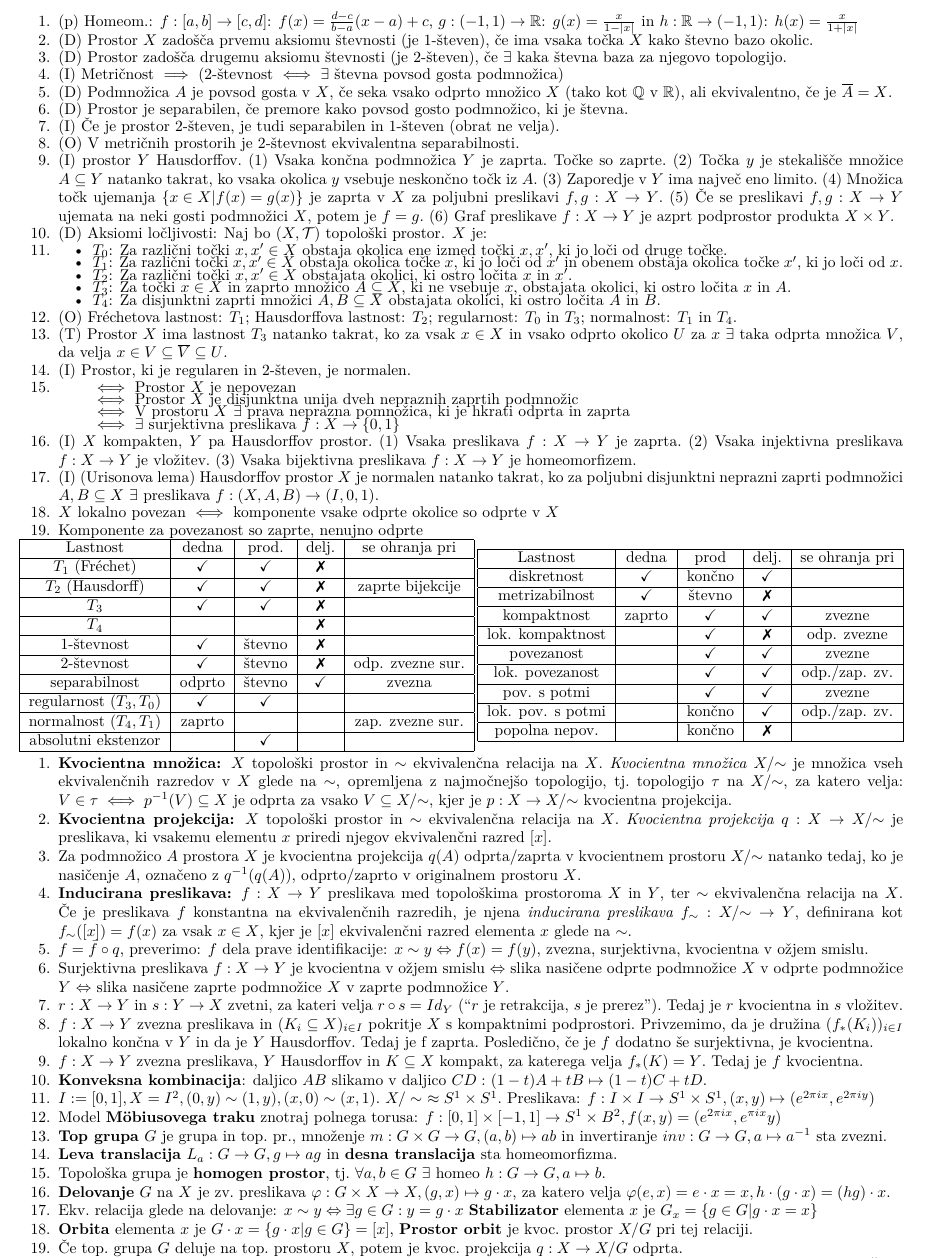
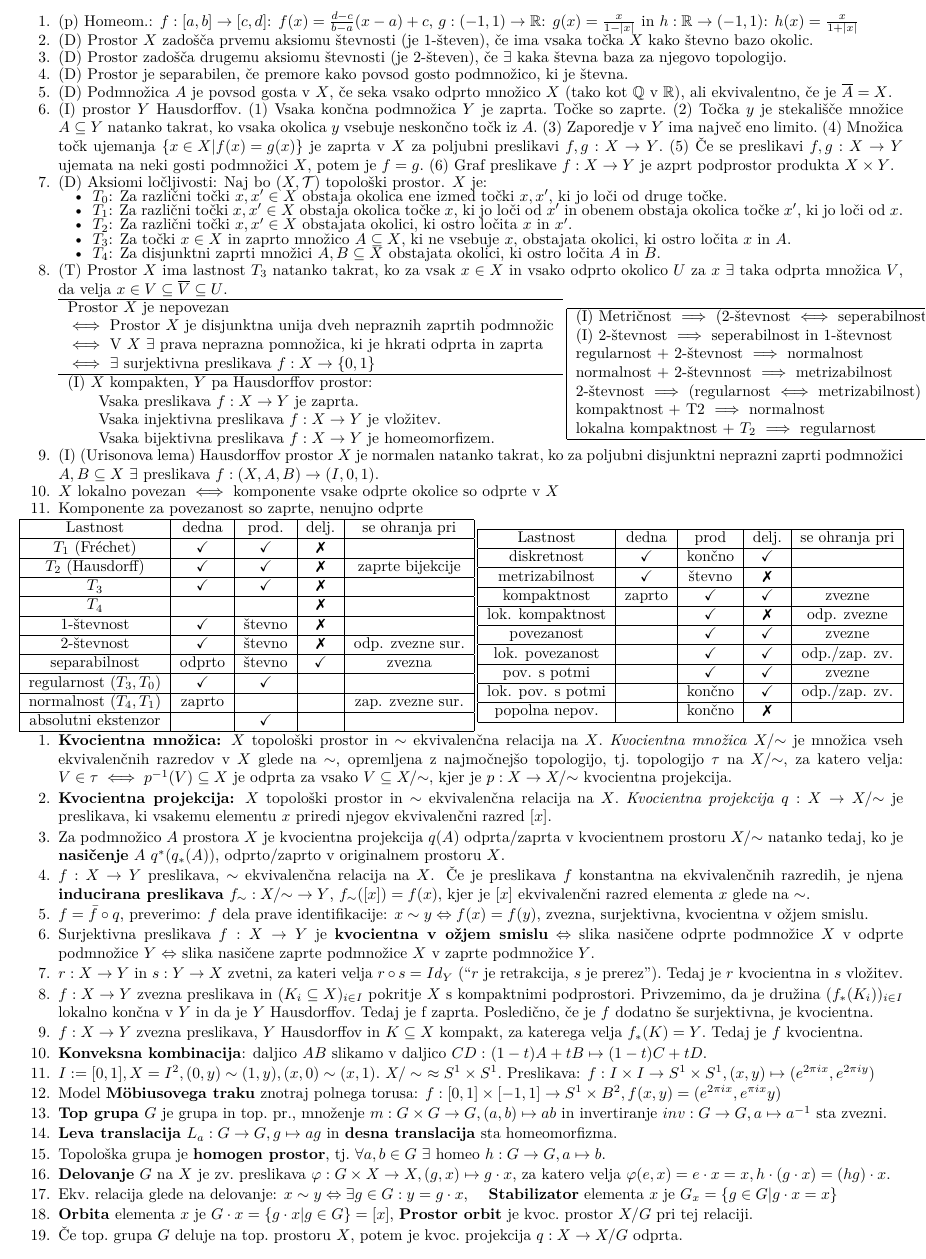
Before and after one commit to Vida26365/UGT-list, a LaTeX document (UGT-list-kolokvij-2_2.tex): part of page 1 of 2, cut so that both start at the same text. Compiled offline with pdfLaTeX.

Commit message:
Preglenješi del iz STOP

```diff
--- a/UGT-list-kolokvij-2_2.tex
+++ b/UGT-list-kolokvij-2_2.tex
@@ -52,24 +52,19 @@ $h: \mathbb{R}\to(-1,1)$: $h(x)=\frac{x}{1+|x|}$
 
 \item (D) Prostor zadošča drugemu aksiomu števnosti (je $2$-števen), če $\exists$ kaka števna baza za njegovo topologijo.
 
+\item (D) Prostor je separabilen, če premore kako povsod gosto podmnožico, ki je števna.
+\item (D) Podmnožica $A$ je povsod gosta v $X$, če seka vsako odprto množico $X$ (tako kot $\mathbb{Q}$ v $\mathbb{R}$), ali ekvivalentno, če je $\overline{A}=X$.
 % \item (I) Metrični prostor $(X,d)$ je $2$-števen natanko takrat, ko v njem $\exists$ števna povsod gosta podmnožica.
-\item (I) Metričnost $\implies$ (2-števnost $\iff$ $\exists$ števna povsod gosta podmnožica)
 
-\item (D) Podmnožica $A$ je povsod gosta v $X$, če seka vsako odprto množico $X$ (tako kot $\mathbb{Q}$ v $\mathbb{R}$), ali ekvivalentno, če je $\overline{A}=X$.
-
-\item (D) Prostor je separabilen, če premore kako povsod gosto podmnožico, ki je števna.
-
-\item (I) Če je prostor $2$-števen, je tudi separabilen in $1$-števen (obrat ne velja).
-
-\item (O) V metričnih prostorih je $2$-števnost ekvivalentna separabilnosti.
+% \item (O) V metričnih prostorih je $2$-števnost ekvivalentna separabilnosti.
 
 \item (I)  prostor $Y$ Hausdorffov.~(1) Vsaka končna podmnožica $Y$ je zaprta.~Točke so zaprte.~(2) Točka $y$ je stekališče množice $A\subseteq Y$ natanko takrat, ko vsaka okolica $y$ vsebuje neskončno točk iz $A$.~(3) Zaporedje v $Y$ ima največ eno limito.~(4) Množica točk ujemanja $\left\{x\in X | f(x)=g(x)\right\}$ je zaprta v $X$ za poljubni preslikavi $f,g: X\to Y$.~(5) Če se preslikavi $f,g: X\to Y$ ujemata na neki gosti podmnožici $X$, potem je $f=g$.~(6) Graf preslikave $f: X\to Y$ je azprt podprostor produkta $X\times Y$.
 
 \item (D) Aksiomi ločljivosti: Naj bo $(X,\TT)$ topološki prostor. $X$ je:
-\item
-% \vspace{0px}
+% \item
+\vspace{-1mm}
 \begin{itemize}
-                \setlength\itemsep{-4px}
+    \setlength\itemsep{-1mm}
     \item $T_0$: Za različni točki $x,x'\in X$ obstaja okolica ene izmed točki $x,x'$, ki jo loči od druge točke.
     \item $T_1$: Za različni točki $x,x'\in X$ obstaja okolica točke $x$, ki jo loči od $x'$ in obenem obstaja okolica točke $x'$, ki jo loči od $x$.
     \item $T_2$: Za različni točki $x,x'\in X$ obstajata okolici, ki ostro ločita $x$ in $x'$.
@@ -78,23 +73,53 @@ $h: \mathbb{R}\to(-1,1)$: $h(x)=\frac{x}{1+|x|}$
     \item $T_4$: Za disjunktni zaprti množici $A,B\subseteq X$ obstajata okolici, ki ostro ločita $A$ in $B$.
 \end{itemize}
 
-\item (O) Fréchetova lastnost: $T_1$; Hausdorffova lastnost: $T_2$; regularnost: $T_0$ in $T_3$; normalnost: $T_1$ in $T_4$.
+% \item (O) Fréchetova lastnost: $T_1$; Hausdorffova lastnost: $T_2$; regularnost: $T_0$ in $T_3$; normalnost: $T_1$ in $T_4$.
 
 \item (T) Prostor $X$ ima lastnost $T_3$ natanko takrat, ko za vsak $x\in X$ in vsako odprto okolico $U$ za $x$ $\exists$ taka odprta množica $V$, da velja $x\in V\subseteq \overline{V}\subseteq U$.
 
-\item (I) Prostor, ki je regularen in $2$-števen, je normalen.
+% \item (I) Prostor, ki je regularen in $2$-števen, je normalen.
 
-\item
-\begin{itemize}[label={}]
-    \setlength\itemsep{-4px}
-    \item \(\iff\) Prostor $X$ je nepovezan
-    \item \(\iff\) Prostor $X$ je disjunktna unija dveh nepraznih zaprtih podmnožic
-    \item \(\iff\) V prostoru $X$ $\exists$ prava neprazna pomnožica, ki je hkrati odprta in zaprta
-    \item \(\iff\) $\exists$ surjektivna preslikava $f:X\to\{0,1\}$
-\end{itemize}
+% \item ( ) \(T_2\) \(\implies\) lokalna kompaktnost\)
 
-\item (I)  $X$ kompakten, $Y$ pa Hausdorffov prostor.~(1) Vsaka preslikava $f:X\to Y$ je zaprta.~(2) Vsaka injektivna preslikava $f:X\to Y$ je vložitev.~(3) Vsaka bijektivna preslikava $f:X\to Y$ je homeomorfizem.
+% \item Prostor $X$ je nepovezan
+% \begin{itemize}[label={\(\iff\)}]
+%     \setlength\itemsep{-1mm}
+%     \item Prostor $X$ je disjunktna unija dveh nepraznih zaprtih podmnožic
+%     \item V $X$ $\exists$ prava neprazna pomnožica, ki je hkrati odprta in zaprta
+%     \item $\exists$ surjektivna preslikava $f:X\to\{0,1\}$
+% \end{itemize}
 
+
+
+% \item
+% \item
+\begin{tabular}{l}
+    \hline
+    Prostor $X$ je nepovezan \\
+    \(\iff\) Prostor $X$ je disjunktna unija dveh nepraznih zaprtih podmnožic \\
+    \(\iff\) V $X$ $\exists$ prava neprazna pomnožica, ki je hkrati odprta in zaprta \\
+    \(\iff\) $\exists$ surjektivna preslikava $f:X\to\{0,1\}$ \\
+% \end{tabular}
+% \begin{tabular}{|l}
+    % \setlength\itemsep{-1mm}
+    \hline
+    (I)  $X$ kompakten, $Y$ pa Hausdorffov prostor:\\
+    \qquad Vsaka preslikava $f:X\to Y$ je zaprta. \\
+    \qquad Vsaka injektivna preslikava $f:X\to Y$ je vložitev. \\
+    \qquad Vsaka bijektivna preslikava $f:X\to Y$ je homeomorfizem. \\
+\end{tabular}
+\begin{tabular}{|l|}
+    \hline
+    (I) Metričnost $\implies$ (2-števnost $\iff$ seperabilnost) \\
+    (I) 2-števnost \(\implies\) seperabilnost in 1-števnost \\
+    % \item (I) Če je prostor $2$-števen, je tudi separabilen in $1$-števen (obrat ne velja).
+    regularnost + 2-števnost \(\implies\) normalnost \\
+    normalnost + 2-števnnost \(\implies\) metrizabilnost \\
+    2-števnost \(\implies\) (regularnost \(\iff\) metrizabilnost) \\
+    kompaktnost + T2 \(\implies\) normalnost \\
+    lokalna kompaktnost + \(T_2\) \(\implies\) regularnost \\
+    \hline
+\end{tabular}
 \item (I) (Urisonova lema) Hausdorffov prostor $X$ je normalen natanko takrat, ko za poljubni disjunktni neprazni zaprti podmnožici $A,B\subseteq X$ $\exists$ preslikava $f:(X,A,B)\to(I,0,1)$.
 
 \item \(X\) lokalno povezan \(\iff\) komponente vsake odprte okolice so odprte v \(X\)
@@ -102,7 +127,7 @@ $h: \mathbb{R}\to(-1,1)$: $h(x)=\frac{x}{1+|x|}$
 % \item (I) (Tietzejev razširitveni izrek)  $A$ zaprt podprostor normalnega prostora $X$ in $J\subseteq\mathbb{R}$ poljuben interval.~Tedaj vsako preslikavo $f:A\to J$ lahko razširimo do preslikave $F:X\to J$.
         \end{enumerate}
 
-\vspace{-4mm}
+\vspace{-3mm}
 \begin{table}[htbp]
     \begin{tabular}{|c|c|c|c|c|}\hline
         Lastnost                & dedna & prod. & delj. & se ohranja pri    \\ \hline
@@ -204,22 +229,21 @@ $h: \mathbb{R}\to(-1,1)$: $h(x)=\frac{x}{1+|x|}$
     njegov ekvivalenčni razred \([x]\).
 
 \item Za podmnožico \(A\) prostora \(X\) je kvocientna projekcija \(q(A)\)
-    odprta/zaprta v kvocientnem prostoru \(X/{\sim}\) natanko tedaj, ko je nasičenje
-    \(A\), označeno z \(q^{-1}(q(A))\), odprto/zaprto v originalnem prostoru \(X\).
+    odprta/zaprta v kvocientnem prostoru \(X/{\sim}\) natanko tedaj, ko je \textbf{nasičenje}
+    \(A\) \(q^{*}(q_*(A))\), odprto/zaprto v originalnem prostoru \(X\).
 
-\item \textbf{Inducirana preslikava:}  \(f: X \rightarrow Y\) preslikava med
-    topološkima prostoroma \(X\) in \(Y\), ter \(\sim\) ekvivalenčna relacija na \(X\).
-    Če je preslikava $f$ konstantna na ekvivalenčnih razredih, je njena \textit{inducirana preslikava}
-		\(f_{\sim}: X/{\sim} \rightarrow Y\),
-    definirana kot \(f_{\sim}([x]) = f(x)\) za vsak \(x \in X\), kjer je \([x]\)
+\item \(f: X \rightarrow Y\) preslikava, \(\sim\) ekvivalenčna relacija na \(X\).
+    Če je preslikava $f$ konstantna na ekvivalenčnih razredih, je njena \textbf{inducirana preslikava}
+		\(f_{\sim}: X/{\sim} \rightarrow Y\), \(f_{\sim}([x]) = f(x)\), kjer je \([x]\)
     ekvivalenčni razred elementa \(x\) glede na \(\sim\).
 
 \item $f = \bar{f} \circ q $, preverimo: $f$ dela prave identifikacije:
     $x \sim y \Leftrightarrow f(x) = f(y)$, zvezna, surjektivna,
     kvocientna v ožjem smislu.
 
-\item Surjektivna preslikava $f: X \rightarrow Y$ je kvocientna v ožjem smislu
+\item Surjektivna preslikava $f: X \rightarrow Y$ je \textbf{kvocientna v ožjem smislu}
     $\Leftrightarrow$ slika nasičene odprte podmnožice $X$ v odprte podmnožice $Y$
+    % \(f_*(f*(f_*()))\)
     $\Leftrightarrow$ slika nasičene zaprte podmnožice $X$ v zaprte podmnožice $Y$.
 
 \item  $r: X \rightarrow Y$ in $s: Y \rightarrow X$ zvetni, za
@@ -265,8 +289,8 @@ $h: \mathbb{R}\to(-1,1)$: $h(x)=\frac{x}{1+|x|}$
     e \cdot x = x, h \cdot (g \cdot x) = (hg) \cdot x$.
 
 \item Ekv.~relacija glede na delovanje: $x \sim y \Leftrightarrow \exists g \in G:
-    y = g \cdot x$
-    \textbf{Stabilizator} elementa $x$ je $G_x = \{g \in G | g \cdot x = x\}$
+    y = g \cdot x$,
+    \quad \textbf{Stabilizator} elementa $x$ je $G_x = \{g \in G | g \cdot x = x\}$
 
 
 \item \textbf{Orbita} elementa $x$ je $G \cdot x = \{g \cdot x | g \in G\} = [x]$, \textbf{Prostor orbit} je kvoc.~prostor $X/G$ pri tej relaciji.
```
Also changed, not shown: UGT-list-kolokvij-2_2.pdf, UGT-list-kolokvij-2_2.tex (2 more changed lines). Lines whose indentation alone changed are shown as unchanged.
